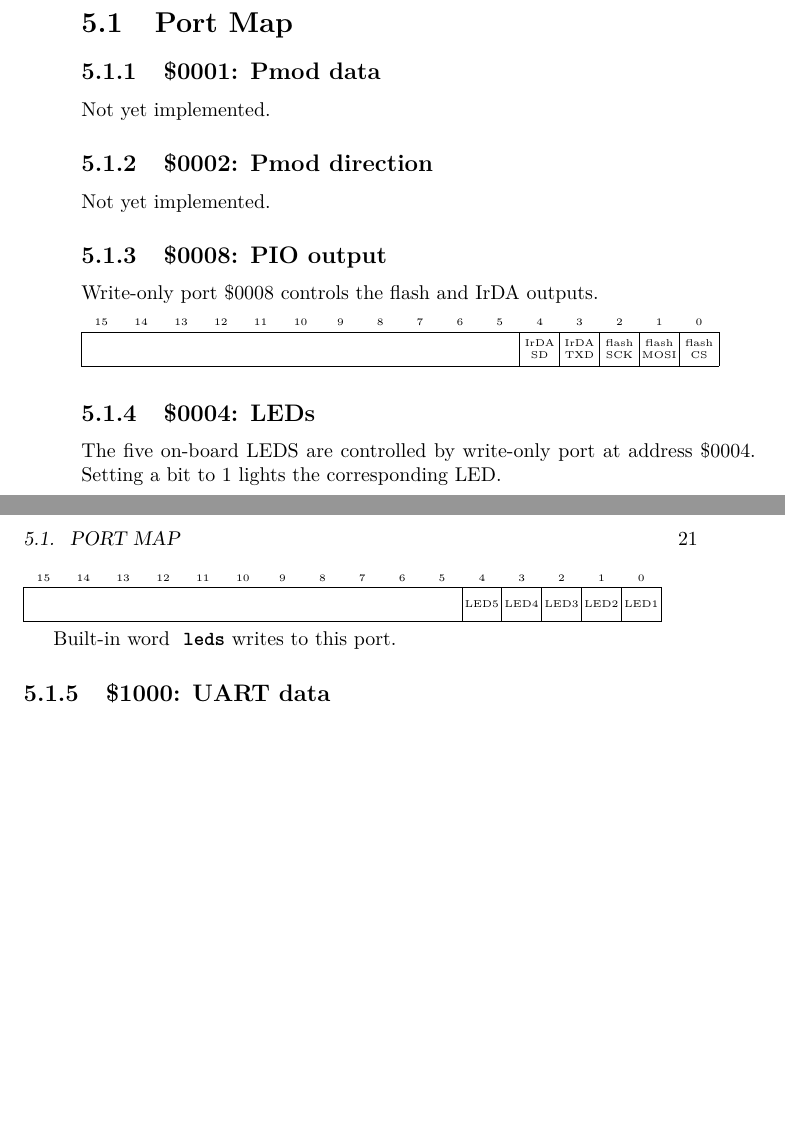
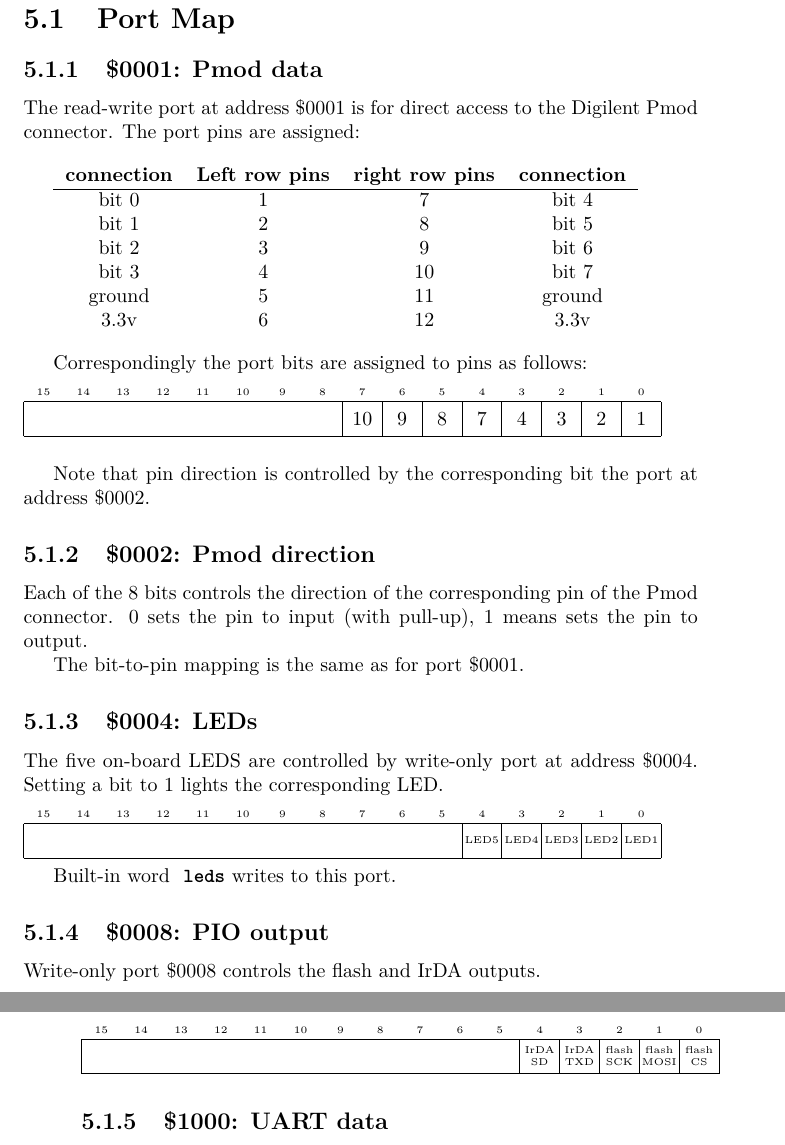
Before and after one commit to jamesbowman/swapforth, a LaTeX book (j1a/doc/j1a-reference.tex): two parts of pages 20 and 21 of 23 before the commit and two parts of pages 21 and 22 of 24 after it, joined at a grey line, cut so that both start at the same text, the shorter picture padded with empty space. The pictures show the PDF file j1a/doc/j1a-reference.pdf that the author committed with the source.

Commit message:
Proper bi-directional Pmod port. Updated doc.

```diff
--- a/j1a/doc/j1a-reference.tex
+++ b/j1a/doc/j1a-reference.tex
@@ -772,20 +772,27 @@ blinks the on-board LEDs when a signal on IrDA is detected. \index{blink}
 \end{Verbatim}
 \end{framed}
 
+\newpage
 \section{Port Map}
 \subsection{\$0001: Pmod data}
 
-Not yet implemented.
+The read-write port at address \$0001 is for direct access to the Digilent Pmod
+connector. The port pins are assigned:
 
-\subsection{\$0002: Pmod direction}
+\vspace{10pt}
+\begin{tabular}{cccc}
+\textbf{connection} & \textbf{Left row pins} & \textbf{right row pins} & \textbf{connection} \\
+\hline
+bit 0 & 1 &  7 & bit 4 \\
+bit 1 & 2 &  8 & bit 5 \\
+bit 2 & 3 &  9 & bit 6 \\
+bit 3 & 4 & 10 & bit 7 \\
+ground & 5 & 11 & ground \\
+3.3v & 6 & 12 & 3.3v \\
+\end{tabular}
+\vspace{10pt}
 
-Not yet implemented.
-
-\subsection{\$0008: PIO output}
-
-%  assign {PIO1_20, PIO1_18, PIOS_00, PIOS_02, PIOS_03} = PIOS;
-
-Write-only port \$0008 controls the flash and IrDA outputs.
+Correspondingly the port bits are assigned to pins as follows:
 
 \vspace{10pt}
 \noindent
@@ -800,5 +809,15 @@ Write-only port \$0008 controls the flash and IrDA outputs.
+    \bitbox{1}{1}
 \end{bytefield}
+\vspace{10pt}
 
+Note that pin direction is controlled by the corresponding bit the port at address \$0002.
+
+\subsection{\$0002: Pmod direction}
+
+Each of the 8 bits controls the direction of the corresponding pin of the Pmod connector.
+0 sets the pin to input (with pull-up), 1 means sets the pin to output.
+
+The bit-to-pin mapping is the same as for port \$0001.
 
 \subsection{\$0004: LEDs}
 
@@ -823,3 +858,6 @@ writes to this port.
+    \bitbox{1}{\tiny{flash\\CS}}
+\end{bytefield}
+
 
 \subsection{\$1000: UART data}
 
```
Also changed, not shown: j1a/doc/j1a-reference.pdf, j1a/doc/j1a-reference.tex (30 more changed lines), 3 other files.
